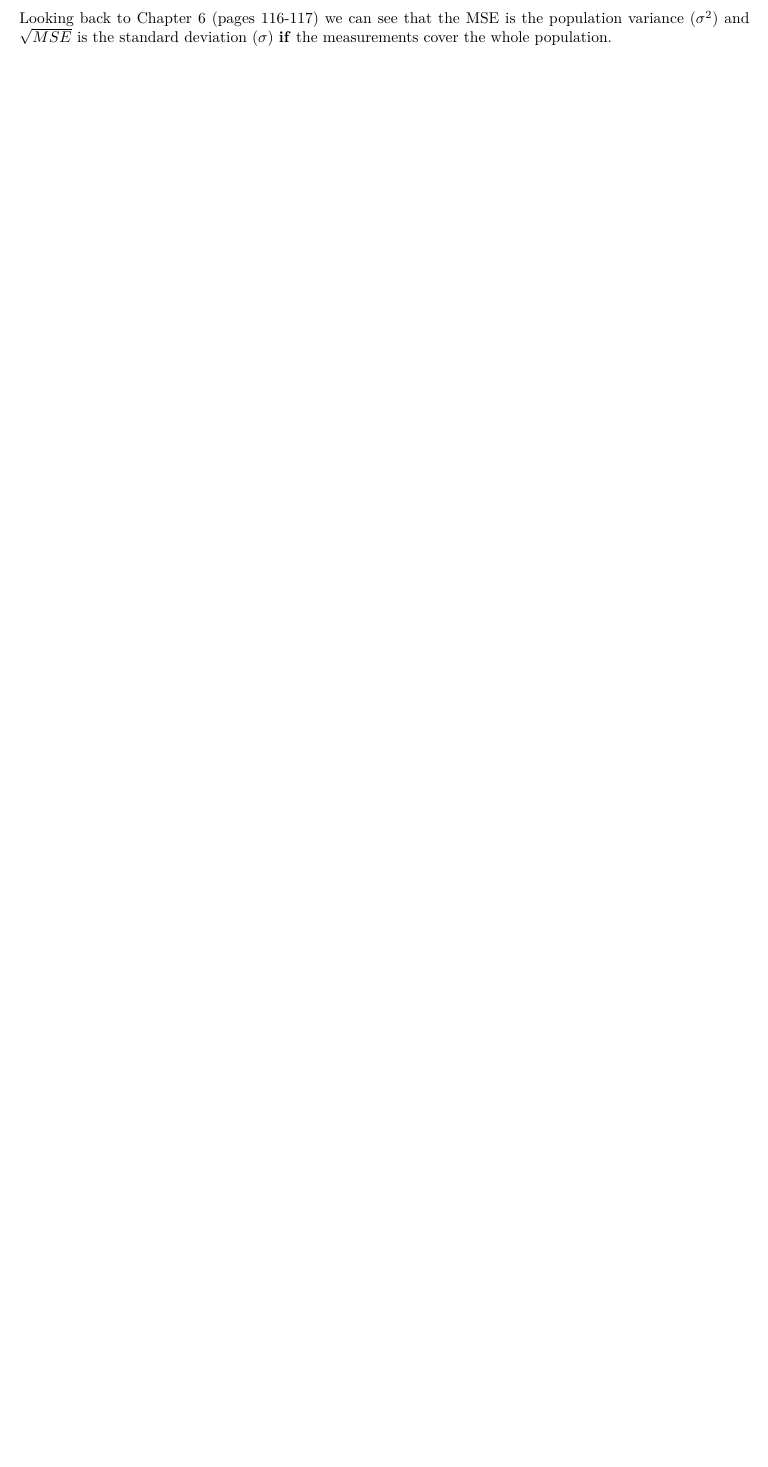
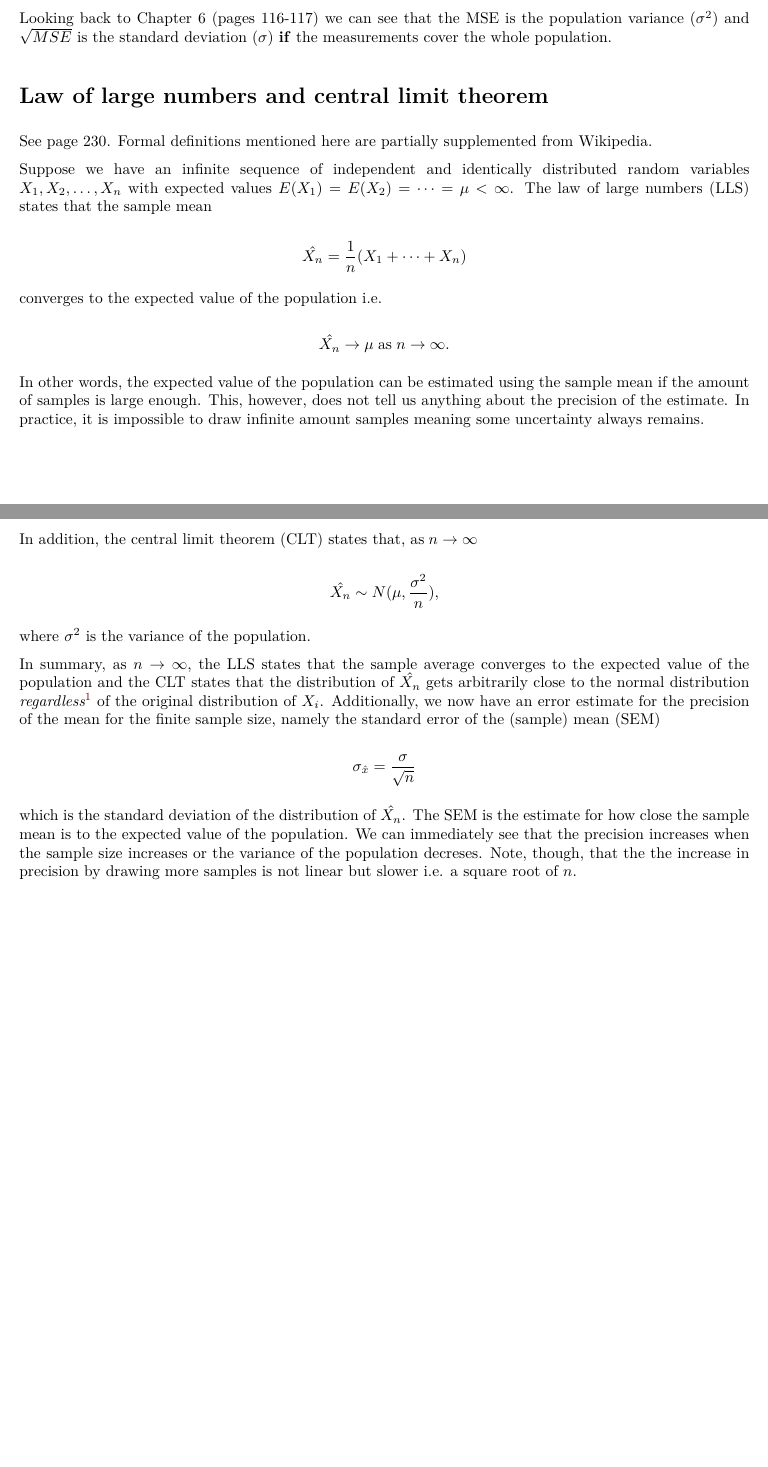
Before and after one commit to harmanen/statistical-methods, an R Markdown document (11-12-Uncertainty_and_statistical_tests/Notes.Rmd): part of page 2 of 2 before the commit and two parts of pages 2 and 3 of 3 after it, the two joined at a grey line, cut so that both start at the same text, the shorter picture padded with empty space. The pictures show the output file 11-12-Uncertainty_and_statistical_tests/Notes.pdf that the author committed with the source.

Commit message:
Add theory of LLS and CLT
Law of large numbers and central limit theorem.

````diff
--- a/11-12-Uncertainty_and_statistical_tests/Notes.Rmd
+++ b/11-12-Uncertainty_and_statistical_tests/Notes.Rmd
@@ -31,3 +31,40 @@ This estimate is already better but in the wrong dimension (squared) compared to
 
 Looking back to Chapter 6 (pages 116-117) we can see that the MSE is the population variance ($\sigma^2$) and $\sqrt{MSE}$ is the standard deviation ($\sigma$) \textbf{if} the measurements cover the whole population.
 ```
+
+# Law of large numbers and central limit theorem
+
+See page 230. Formal definitions mentioned here are partially supplemented from Wikipedia.
+
+```{=latex}
+Suppose we have an infinite sequence of independent and identically distributed random variables $X_1, X_2, \dots, X_n$ with expected values $E(X_1)=E(X_2)=\dots=\mu<\infty$. The law of large numbers (LLS) states that the sample mean
+
+\begin{displaymath}
+\hat{X_n}=\frac{1}{n}(X_1+\cdots+X_n)
+\end{displaymath}
+
+converges to the expected value of the population i.e.
+
+\begin{displaymath}
+\hat{X_n}\rightarrow\mu \;\mathrm{as}\; n\rightarrow\infty.
+\end{displaymath}
+
+In other words, the expected value of the population can be estimated using the sample mean if the amount of samples is large enough. This, however, does not tell us anything about the precision of the estimate. In practice, it is impossible to draw infinite amount samples meaning some uncertainty always remains.
+
+\newpage
+In addition, the central limit theorem (CLT) states that, $\mathrm{as}\; n\rightarrow\infty$
+
+\begin{displaymath}
+\hat{X_n}\sim N(\mu,\frac{\sigma^2}{n}),
+\end{displaymath}
+
+where $\sigma^2$ is the variance of the population.
+
+In summary, as $n\rightarrow\infty$, the LLS states that the sample average converges to the expected value of the population and the CLT states that the distribution of $\hat{X_n}$ gets arbitrarily close to the normal distribution \emph{regardless\footnote{See Figure 11.6. in page 231.}} of the original distribution of $X_i$. Additionally, we now have an error estimate for the precision of the mean for the finite sample size, namely the standard error of the (sample) mean (SEM)
+
+\begin{displaymath}
+\sigma_{\hat{x}}=\frac{\sigma }{\sqrt{n}}
+\end{displaymath}
+
+which is the standard deviation of the distribution of $\hat{X_n}$. The SEM is the estimate for how close the sample mean is to the expected value of the population. We can immediately see that the precision increases when the sample size increases or the variance of the population decreses. Note, though, that the the increase in precision by drawing more samples is not linear but slower i.e. a square root of $n$.
+```
````
Also changed, not shown: Abbreviations.md (+3 -0 lines), 11-12-Uncertainty_and_statistical_tests/Notes.pdf.
